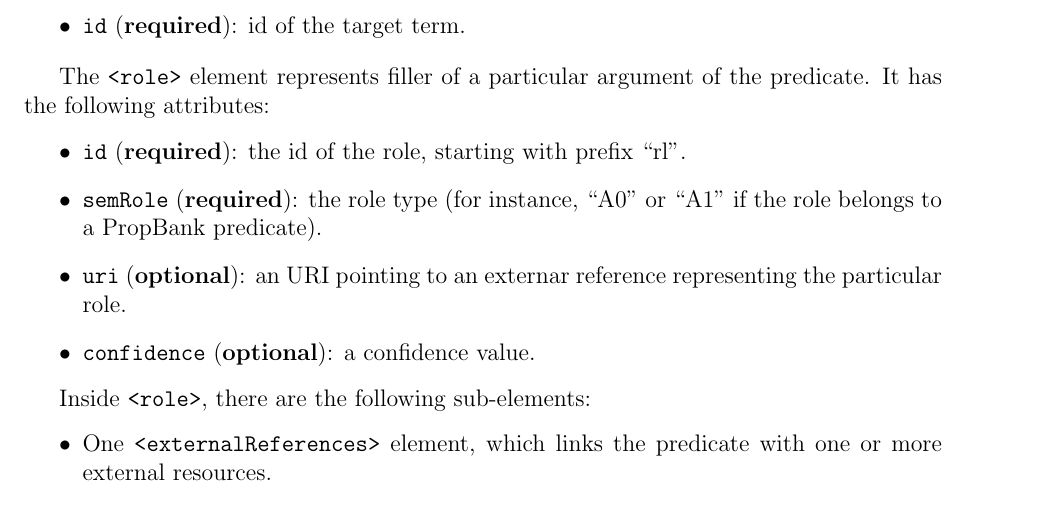
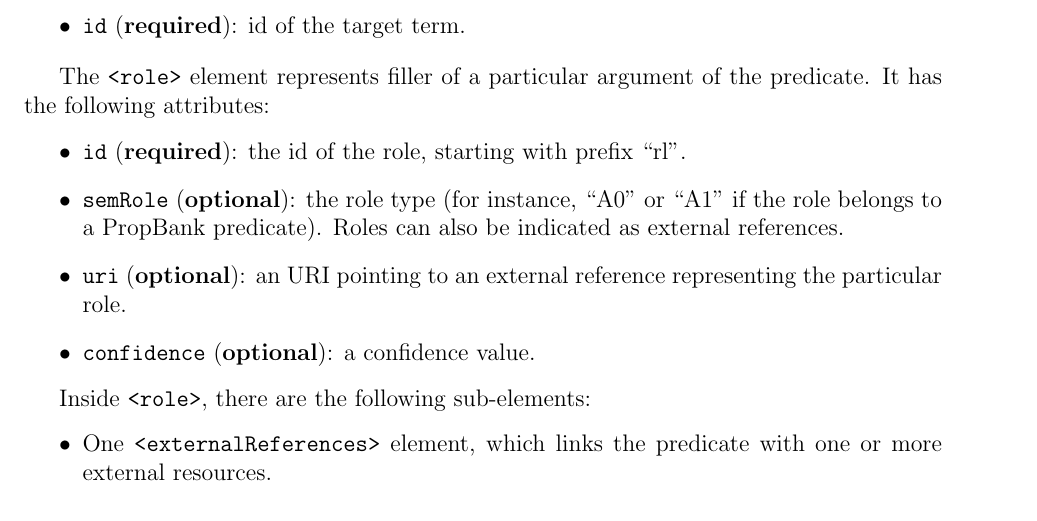
Before and after one commit to newsreader/NAF, a LaTeX document (naf.tex, which reads srl.tex): part of page 40 of 49, cut so that both start at the same text. Compiled offline with pdfLaTeX.

Commit message:
made semRole optional based on Amsterdam discussion

```diff
--- a/srl.tex
+++ b/srl.tex
@@ -41,9 +41,9 @@ the predicate. It has the following attributes:
 \begin{itemize}
 \item \texttt{id} (\textbf{required}): the id of the role, starting with
   prefix ``rl''.
-\item \texttt{semRole} (\textbf{required}): the role type (for instance,
-  ``A0'' or ``A1'' if the role belongs to a PropBank predicate).
-\item \texttt{uri} (\textbf{optional}): an URI pointing to an externar
+\item \texttt{semRole} (\textbf{optional}): the role type (for instance,
+  ``A0'' or ``A1'' if the role belongs to a PropBank predicate). Roles can also be indicated as external references.
+\item \texttt{uri} (\textbf{optional}): an URI pointing to an external
   reference representing the particular role.
 \item \texttt{confidence} (\textbf{optional}): a confidence value.
 \end{itemize}
```
